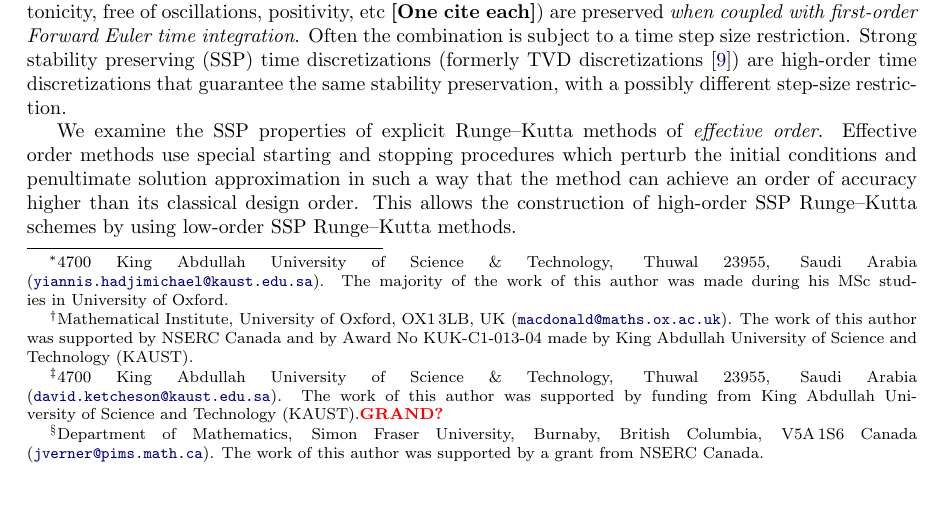
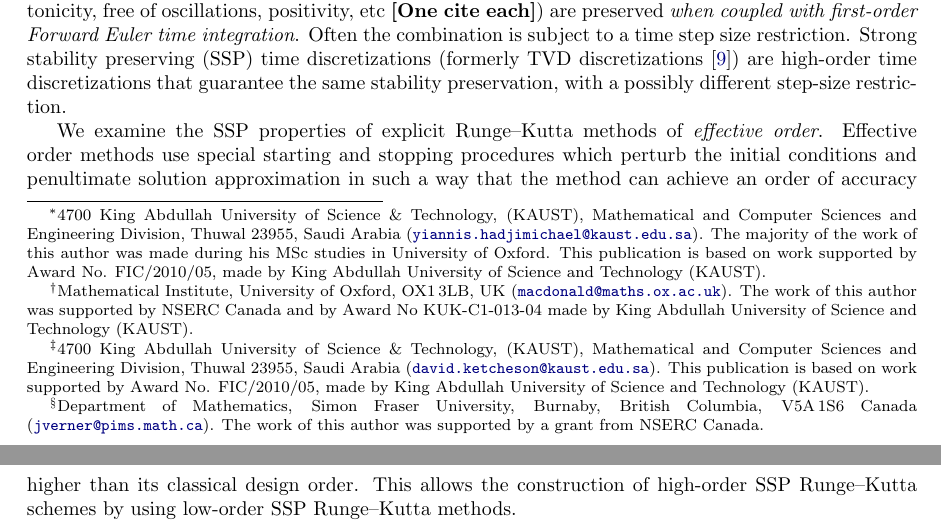
Before and after one commit to ketch/2013_effective-order-ssprk, a LaTeX paper (LATEX-current/Effective_order_SSPRK_methods.tex): part of page 1 of 17 before the commit and two parts of pages 1 and 2 of 17 after it, the two joined at a grey line, cut so that both start at the same text. Compiled offline with LaTeX, dvips and Ghostscript; an older LaTeX class or package is replaced by its successor.

Commit message:
Fix KAUST affiliations and funding.

```diff
--- a/LATEX-current/Effective_order_SSPRK_methods.tex
+++ b/LATEX-current/Effective_order_SSPRK_methods.tex
@@ -103,8 +103,11 @@
 \title{Effective order strong stability preserving Runge--Kutta methods}
 \author{
 	Yiannis Hadjimichael\footnote{4700 King Abdullah University of Science \& Technology,
-	Thuwal 23955, Saudi Arabia (\url{yiannis.hadjimichael@kaust.edu.sa}). The majority of
-	the work of this author was made during his MSc studies in University of Oxford.}
+	(KAUST), Mathematical and Computer Sciences and Engineering Division, Thuwal 23955, Saudi Arabia
+        (\url{yiannis.hadjimichael@kaust.edu.sa}). The majority of
+	the work of this author was made during his MSc studies in University of Oxford.
+        This publication is based on work supported by
+        Award No. FIC/2010/05, made by King Abdullah University of Science and Technology (KAUST).}
     	\and
     	Colin B.~Macdonald\thanks{Mathematical Institute, University of Oxford, OX1\,3LB, UK
     	(\url{macdonald@maths.ox.ac.uk}). The work of this author was supported by NSERC
@@ -112,9 +115,10 @@
     	and Technology (KAUST).}
     	\and
     	David I.~Ketcheson\thanks{4700 King Abdullah University of Science \& Technology,
-	Thuwal 23955, Saudi Arabia (\url{david.ketcheson@kaust.edu.sa}). The work of this
-	author was supported by funding from King Abdullah University of Science and
-	Technology (KAUST).\textbf{\textcolor{red}{GRAND?}}}
+	(KAUST), Mathematical and Computer Sciences and Engineering Division, Thuwal 23955, Saudi Arabia
+	(\url{david.ketcheson@kaust.edu.sa}).
+        This publication is based on work supported by
+        Award No. FIC/2010/05, made by King Abdullah University of Science and Technology (KAUST).}
     	\and
     	J.~H.~Verner\thanks{Department of Mathematics, Simon Fraser University, Burnaby,
     	British Columbia, V5A\,1S6 Canada (\url{jverner@pims.math.ca}). The work of this
```
